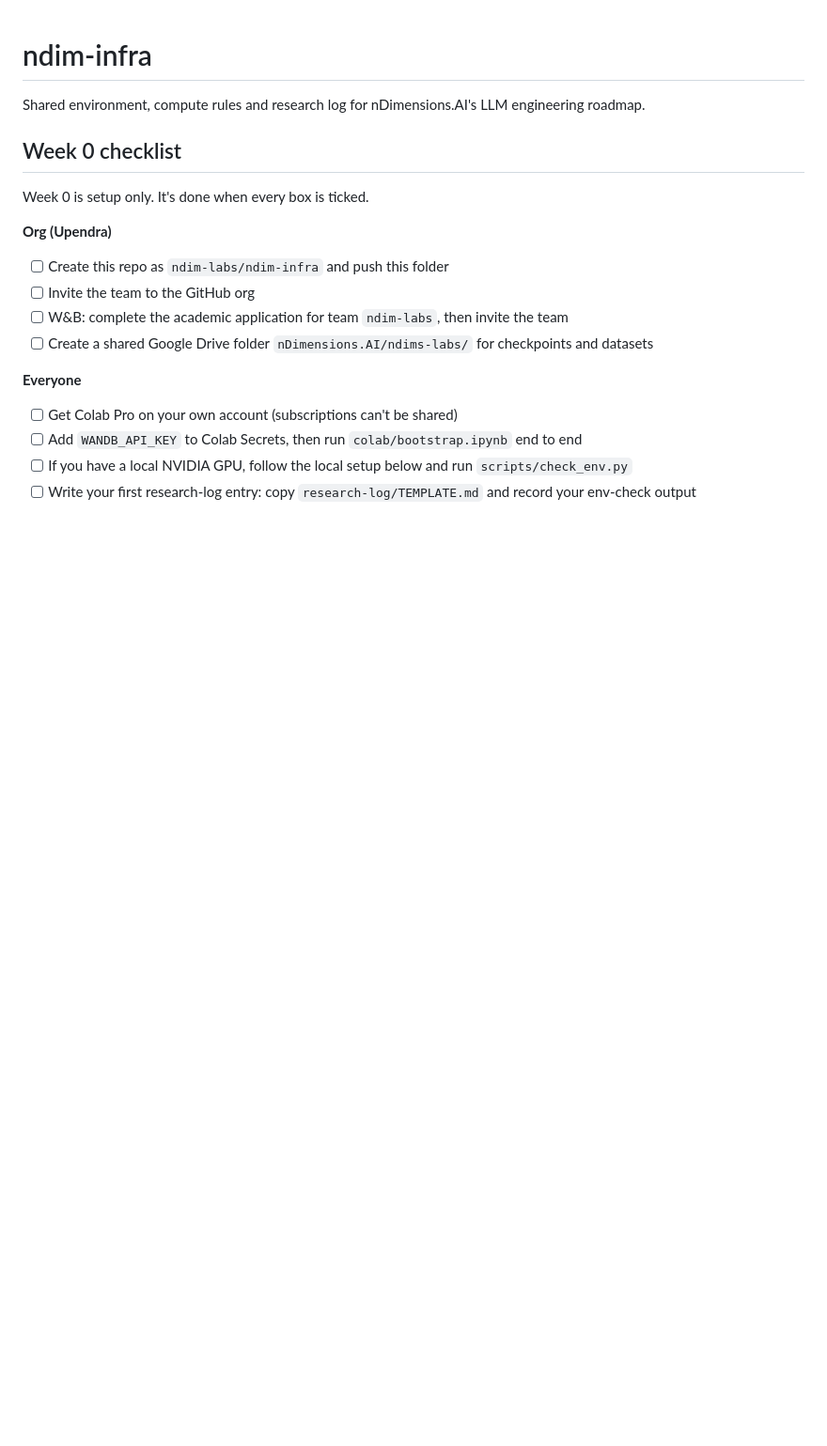
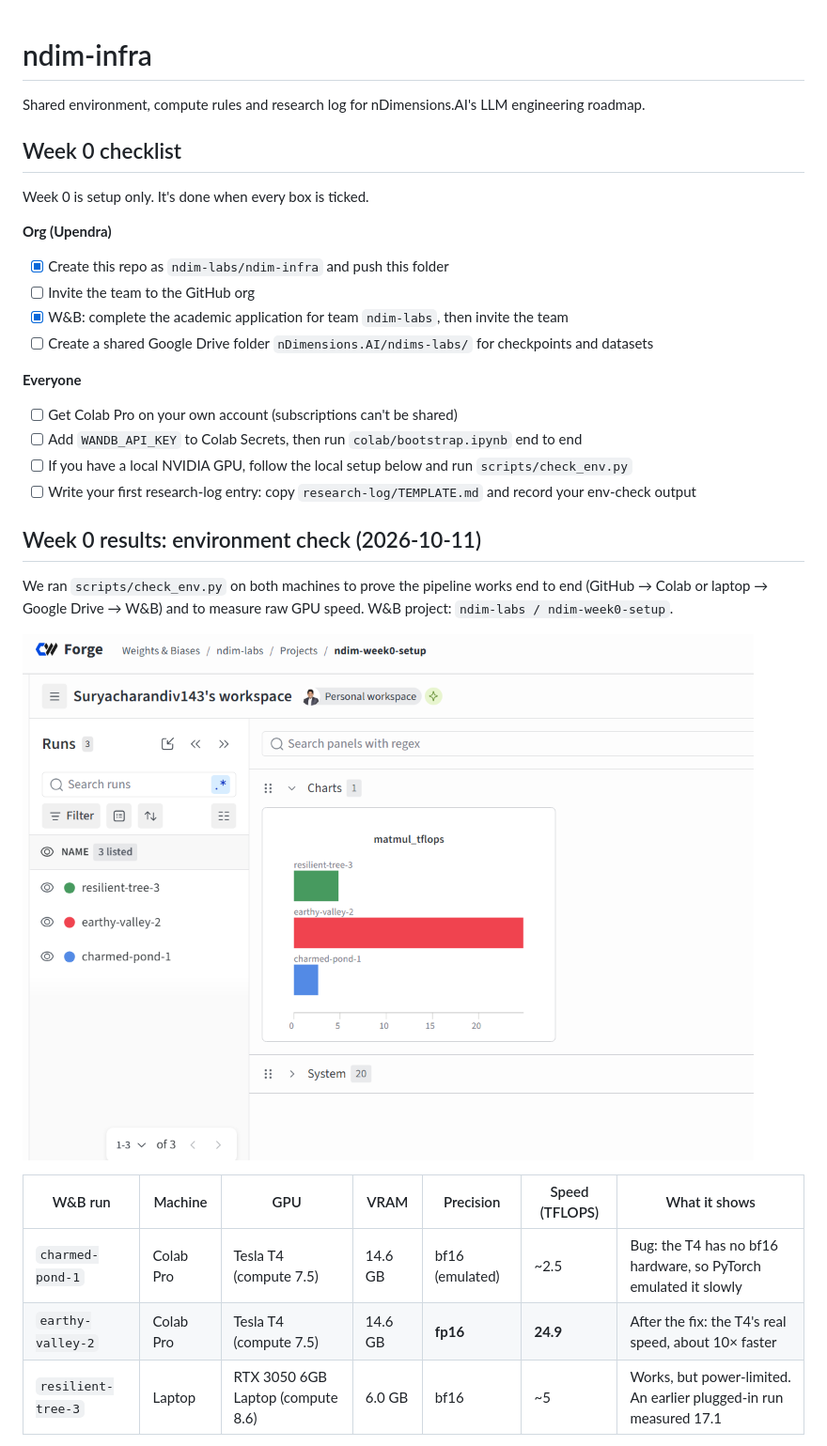
Before and after one commit to ndim-labs/ndim-infra, a Markdown page: README.md, the part around one of its changes. Shown at 94% size. Drawn GitHub-style; pictures changed too: docs/images/week0-all-runs.png (added); blank space fills up the shorter version.

```diff
--- a/README.md
+++ b/README.md
@@ -7,9 +7,9 @@ Shared environment, compute rules and research log for nDimensions.AI's LLM engi
 Week 0 is setup only. It's done when every box is ticked.
 
 **Org (Upendra)**
-- [ ] Create this repo as `ndim-labs/ndim-infra` and push this folder
+- [x] Create this repo as `ndim-labs/ndim-infra` and push this folder
 - [ ] Invite the team to the GitHub org
-- [ ] W&B: complete the academic application for team `ndim-labs`, then invite the team
+- [x] W&B: complete the academic application for team `ndim-labs`, then invite the team
 - [ ] Create a shared Google Drive folder `nDimensions.AI/ndims-labs/` for checkpoints and datasets
 
 **Everyone**
@@ -17,3 +17,18 @@ Week 0 is setup only. It's done when every box is ticked.
 - [ ] Add `WANDB_API_KEY` to Colab Secrets, then run `colab/bootstrap.ipynb` end to end
 - [ ] If you have a local NVIDIA GPU, follow the local setup below and run `scripts/check_env.py`
 - [ ] Write your first research-log entry: copy `research-log/TEMPLATE.md` and record your env-check output
+
+## Week 0 results: environment check (2026-10-11)
+
+We ran `scripts/check_env.py` on both machines to prove the pipeline works end to end
+(GitHub → Colab or laptop → Google Drive → W&B) and to measure raw GPU speed.
+W&B project: `ndim-labs / ndim-week0-setup`.
+
+![All three runs in W&B](docs/images/week0-all-runs.png)
+
+| W&B run | Machine | GPU | VRAM | Precision | Speed (TFLOPS) | What it shows |
+|---|---|---|---|---|---|---|
+| `charmed-pond-1` | Colab Pro | Tesla T4 (compute 7.5) | 14.6 GB | bf16 (emulated) | ~2.5 | Bug: the T4 has no bf16 hardware, so PyTorch emulated it slowly |
+| `earthy-valley-2` | Colab Pro | Tesla T4 (compute 7.5) | 14.6 GB | **fp16** | **24.9** | After the fix: the T4's real speed, about 10× faster |
+| `resilient-tree-3` | Laptop | RTX 3050 6GB Laptop (compute 8.6) | 6.0 GB | bf16 | ~5 | Works, but power-limited. An earlier plugged-in run measured 17.1 |
+
```
Also changed, not shown: other parts of README.md (+20 -0 lines), docs/images/week0-run1-t4-bf16.png (added).
